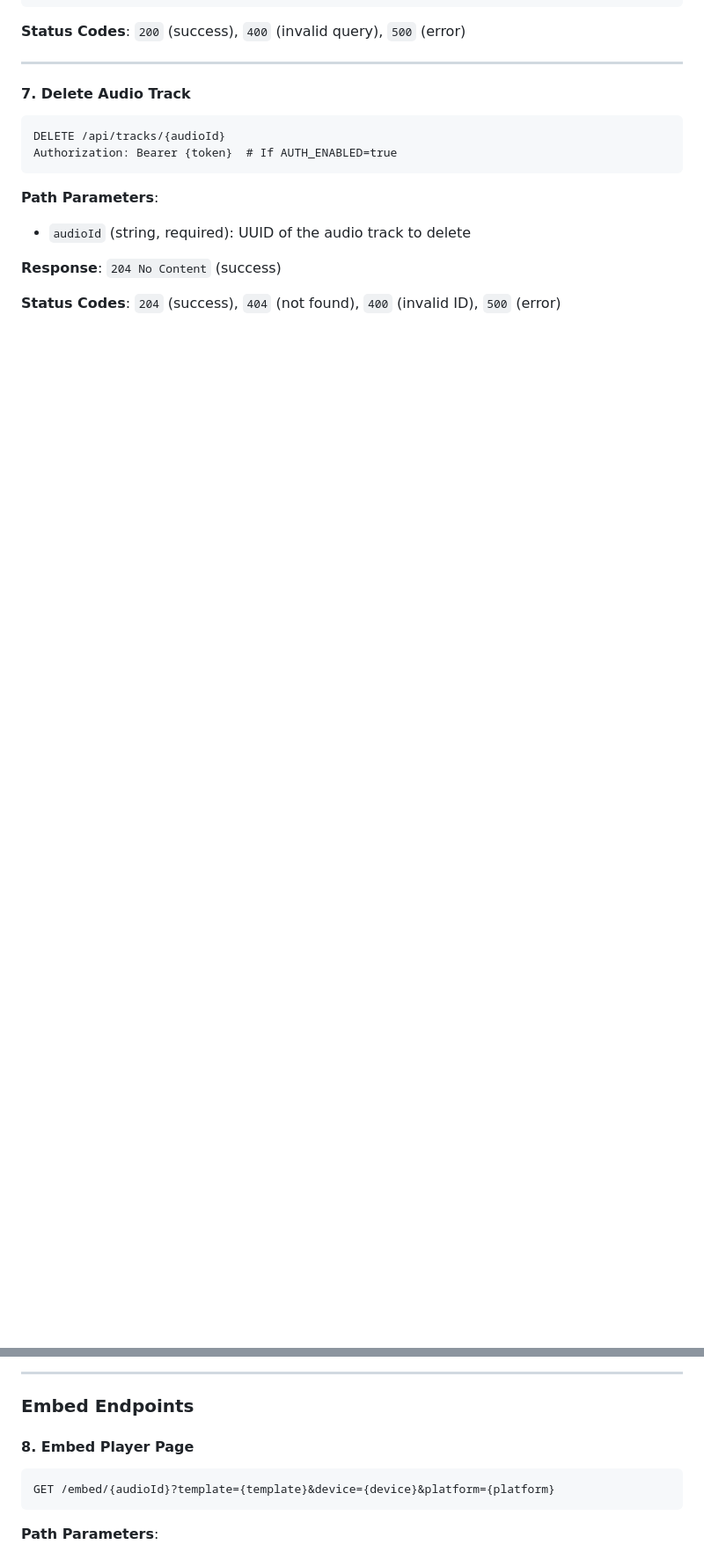
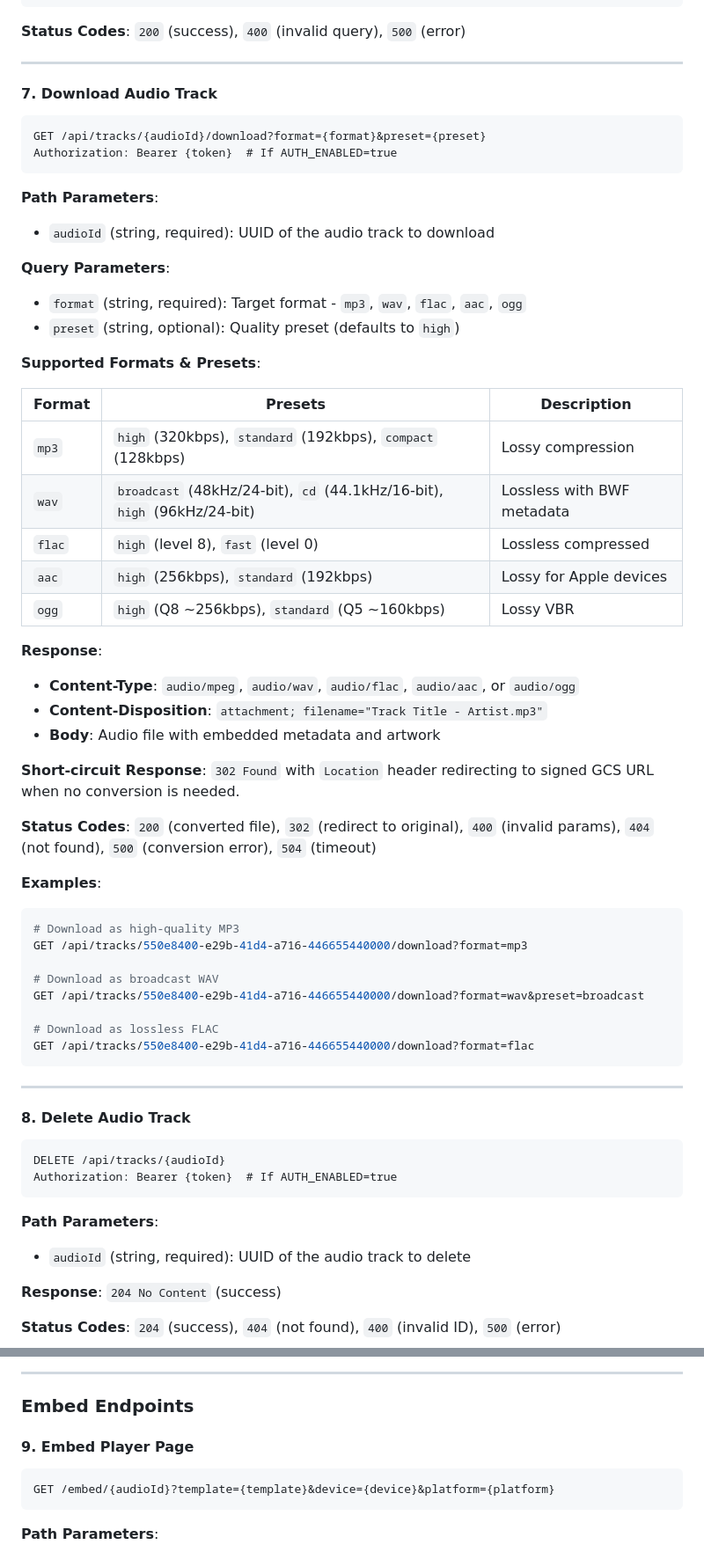
Before and after one commit to DelicateAlchemy/loist-mcp-server, a Markdown page: docs/frontend-api-integration.md, 2 parts joined by grey strips. Shown at 88% size. Drawn GitHub-style; blank space fills up the shorter version.

````diff
--- a/docs/frontend-api-integration.md
+++ b/docs/frontend-api-integration.md
@@ -277,7 +277,53 @@ Authorization: Bearer {token}  # If AUTH_ENABLED=true
 
 ---
 
-#### 7. Delete Audio Track
+#### 7. Download Audio Track
+```http
+GET /api/tracks/{audioId}/download?format={format}&preset={preset}
+Authorization: Bearer {token}  # If AUTH_ENABLED=true
+```
+
+**Path Parameters**:
+- `audioId` (string, required): UUID of the audio track to download
+
+**Query Parameters**:
+- `format` (string, required): Target format - `mp3`, `wav`, `flac`, `aac`, `ogg`
+- `preset` (string, optional): Quality preset (defaults to `high`)
+
+**Supported Formats & Presets**:
+
+| Format | Presets | Description |
+|--------|---------|-------------|
+| `mp3` | `high` (320kbps), `standard` (192kbps), `compact` (128kbps) | Lossy compression |
+| `wav` | `broadcast` (48kHz/24-bit), `cd` (44.1kHz/16-bit), `high` (96kHz/24-bit) | Lossless with BWF metadata |
+| `flac` | `high` (level 8), `fast` (level 0) | Lossless compressed |
+| `aac` | `high` (256kbps), `standard` (192kbps) | Lossy for Apple devices |
+| `ogg` | `high` (Q8 ~256kbps), `standard` (Q5 ~160kbps) | Lossy VBR |
+
+**Response**:
+- **Content-Type**: `audio/mpeg`, `audio/wav`, `audio/flac`, `audio/aac`, or `audio/ogg`
+- **Content-Disposition**: `attachment; filename="Track Title - Artist.mp3"`
+- **Body**: Audio file with embedded metadata and artwork
+
+**Short-circuit Response**: `302 Found` with `Location` header redirecting to signed GCS URL when no conversion is needed.
+
+**Status Codes**: `200` (converted file), `302` (redirect to original), `400` (invalid params), `404` (not found), `500` (conversion error), `504` (timeout)
+
+**Examples**:
+```bash
+# Download as high-quality MP3
+GET /api/tracks/550e8400-e29b-41d4-a716-446655440000/download?format=mp3
+
+# Download as broadcast WAV
+GET /api/tracks/550e8400-e29b-41d4-a716-446655440000/download?format=wav&preset=broadcast
+
+# Download as lossless FLAC
+GET /api/tracks/550e8400-e29b-41d4-a716-446655440000/download?format=flac
+```
+
+---
+
+#### 8. Delete Audio Track
 ```http
 DELETE /api/tracks/{audioId}
 Authorization: Bearer {token}  # If AUTH_ENABLED=true
@@ -294,7 +340,7 @@ Authorization: Bearer {token}  # If AUTH_ENABLED=true
 
 ### Embed Endpoints
 
-#### 8. Embed Player Page
+#### 9. Embed Player Page
 ```http
 GET /embed/{audioId}?template={template}&device={device}&platform={platform}
 ```
````
Also changed, not shown: other parts of docs/frontend-api-integration.md (+8 -8 lines), docs/README.md (added, +88 -0 lines), docs/download-endpoint-api.md (added, +280 -0 lines).
